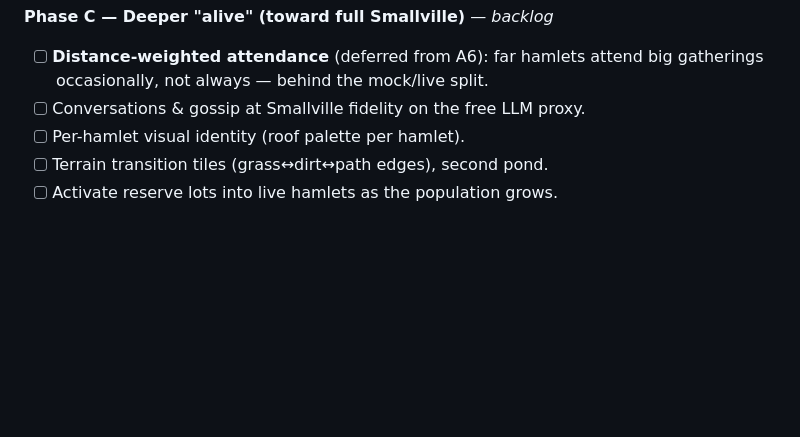
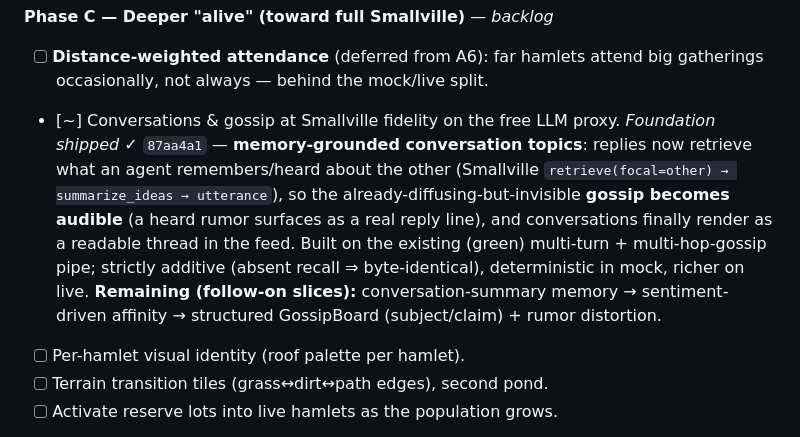
Before and after one commit to ivy00johns/HarvestOfMadness, a Markdown page: docs/NORTH-STAR-living-city.md, the part around the change. GitHub-like rendering; blank space fills up the shorter version.

Commit message:
docs: mark conversations foundation (topic-grounding) shipped
Co-Authored-By: Claude Opus 4.8 <noreply@anthropic.com>
Claude-Session: https://claude.ai/code/session_01YQZiZ7KEyC3AGwd5umeQ6q

```diff
--- a/docs/NORTH-STAR-living-city.md
+++ b/docs/NORTH-STAR-living-city.md
@@ -249,7 +249,17 @@ Status: `[x]` done · `[~]` partial · `[ ]` planned.
 **Phase C — Deeper "alive" (toward full Smallville)** — _backlog_
 - [ ] **Distance-weighted attendance** (deferred from A6): far hamlets attend big
       gatherings occasionally, not always — behind the mock/live split.
-- [ ] Conversations & gossip at Smallville fidelity on the free LLM proxy.
+- [~] Conversations & gossip at Smallville fidelity on the free LLM proxy.
+      _Foundation shipped_ ✓ `87aa4a1` — **memory-grounded conversation topics**:
+      replies now retrieve what an agent remembers/heard about the other
+      (Smallville `retrieve(focal=other) → summarize_ideas → utterance`), so the
+      already-diffusing-but-invisible **gossip becomes audible** (a heard rumor
+      surfaces as a real reply line), and conversations finally render as a
+      readable thread in the feed. Built on the existing (green) multi-turn +
+      multi-hop-gossip pipe; strictly additive (absent recall ⇒ byte-identical),
+      deterministic in mock, richer on live. **Remaining (follow-on slices):**
+      conversation-summary memory → sentiment-driven affinity → structured
+      GossipBoard (subject/claim) + rumor distortion.
 - [ ] Per-hamlet visual identity (roof palette per hamlet).
 - [ ] Terrain transition tiles (grass↔dirt↔path edges), second pond.
 - [ ] Activate reserve lots into live hamlets as the population grows.
```
